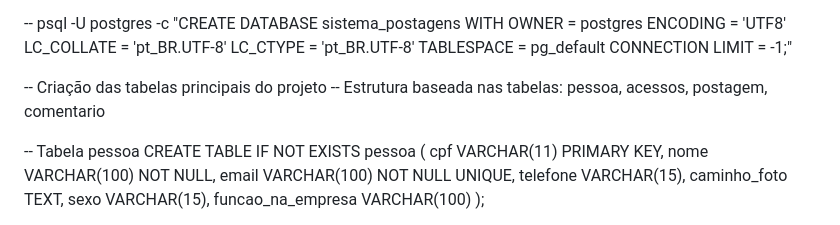
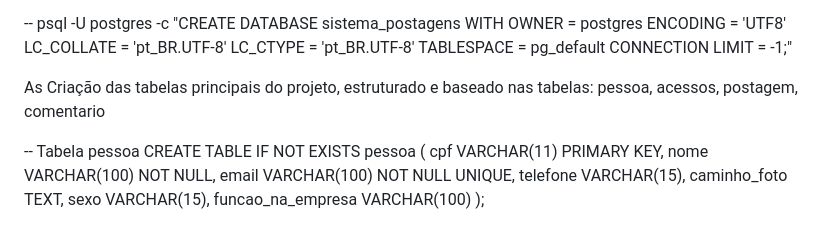
Before and after one commit to sassa-afk/View_Social, a Markdown page: README.md, the part around the change printed below. Rendered like a GitHub page.

Commit message:
Novo Ajuste

```diff
--- a/README.md
+++ b/README.md
@@ -226,8 +226,7 @@ Esta aplicação utilizar em sua modelagem o serviço Postgreas, comando de mode
 
 -- psql -U postgres -c "CREATE DATABASE sistema_postagens WITH OWNER = postgres ENCODING = 'UTF8' LC_COLLATE = 'pt_BR.UTF-8' LC_CTYPE = 'pt_BR.UTF-8' TABLESPACE = pg_default CONNECTION LIMIT = -1;"
 
---  Criação das tabelas principais do projeto
---  Estrutura baseada nas tabelas: pessoa, acessos, postagem, comentario
+As Criação das tabelas principais do projeto, estruturado e baseado nas tabelas: pessoa, acessos, postagem, comentario
 
 -- Tabela pessoa
 CREATE TABLE IF NOT EXISTS pessoa (
```
Also changed, not shown: other parts of README.md (+1 -1 lines).
